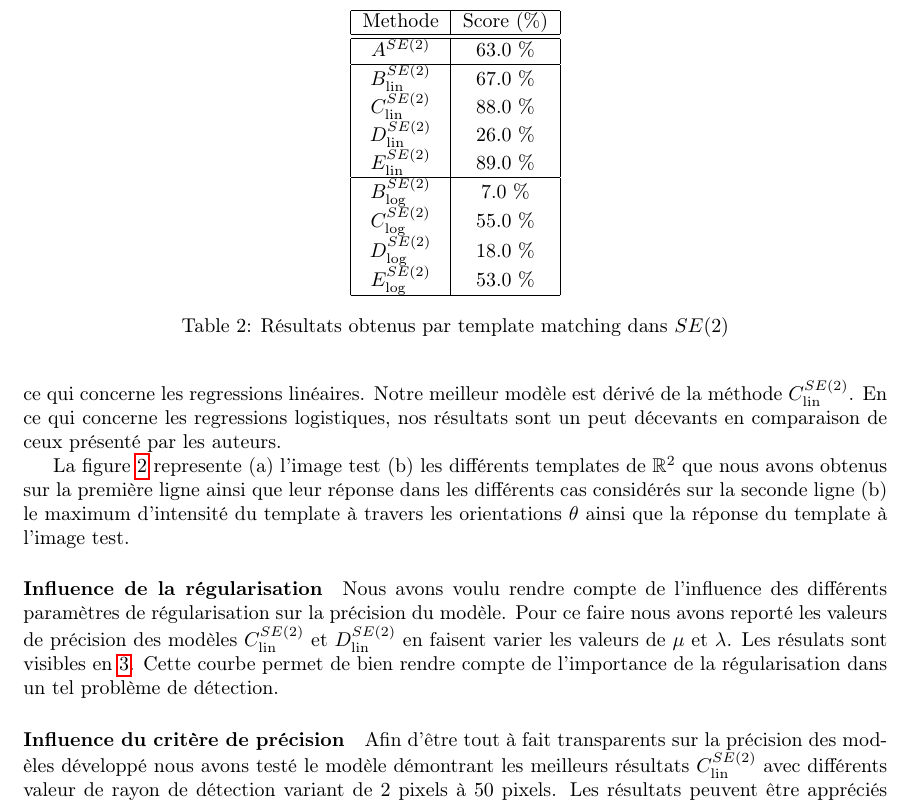
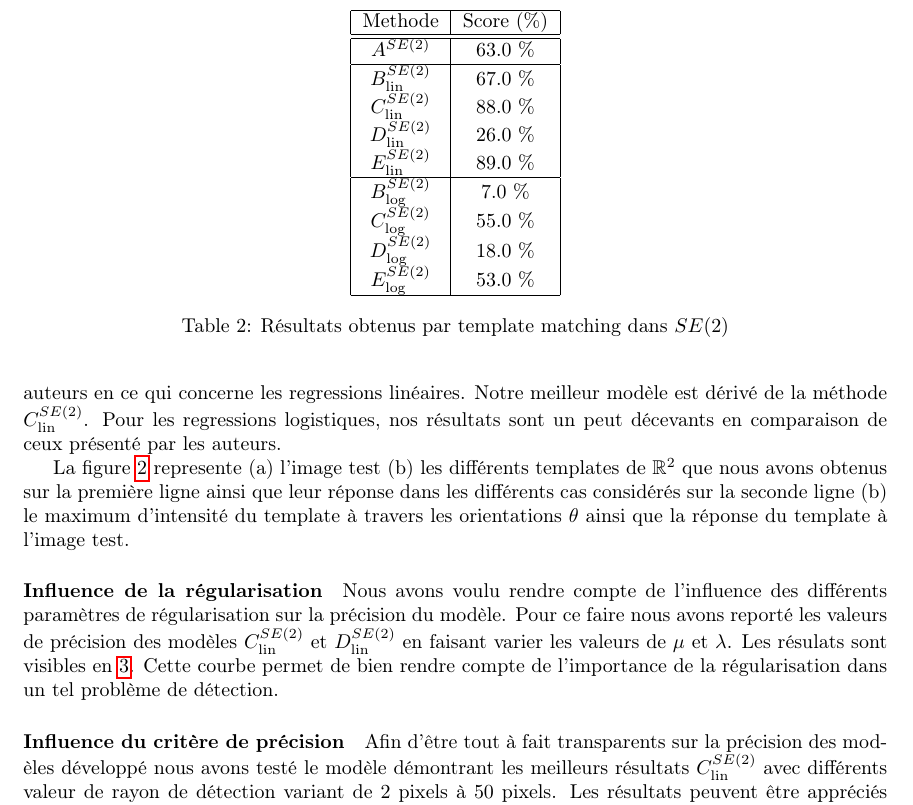
Before and after one commit to pierreglaser/templatematching-mva, a LaTeX document (report/main.tex): part of page 7 of 9, cut so that both start at the same text. Compiled offline with pdfLaTeX.

Commit message:
Minor changes

```diff
--- a/report/main.tex
+++ b/report/main.tex
@@ -372,7 +372,7 @@ d'atteindre un niveau de performance bien supérieur passant de 3\% dans $\mathb
 un simple régularisation $l-2$ est considérée (cas C), combinée à un choix judicieux de $\mu$,  la performance peut atteindre 88\% de précision.
 L'ajout d'un nouveau terme régularisant (cas E) et un bon choix de constante permet d'obtenir le meilleur résultat. Seul le cas D, démontre une
 performance plus faible que le même cas dans $\mathbb{R}^2$ qui était également l'un des moins peformants. Les résultats que nous présentons sont en ligne avec ceux
-présentés par les auteurs en ce qui concerne les regressions linéaires. Notre meilleur modèle est dérivé de la méthode $C_{\text{lin}}^{SE(2)}$. En ce qui concerne
+présentés par les auteurs en ce qui concerne les regressions linéaires. Notre meilleur modèle est dérivé de la méthode $C_{\text{lin}}^{SE(2)}$. Pour
 les regressions logistiques, nos résultats sont un peut décevants en comparaison de ceux présenté par les auteurs.
 
 
@@ -690,7 +690,7 @@ cas considérés sur la seconde ligne (b) le maximum d'intensité du template à
 
 Nous avons voulu rendre compte de l'influence des différents paramètres de régularisation sur la précision du modèle.
 Pour ce faire nous avons reporté les valeurs de précision des modèles $C_{\text{lin}}^{SE(2)}$ et $D_{\text{lin}}^{SE(2)}$
-en faisent varier les valeurs de $\mu$ et $\lambda$. Les résulats sont visibles en \ref{fig:param}. Cette courbe permet de bien rendre
+en faisant varier les valeurs de $\mu$ et $\lambda$. Les résulats sont visibles en \ref{fig:param}. Cette courbe permet de bien rendre
 compte de l'importance de la régularisation dans un tel problème de détection.
 
 \paragraph{Influence du critère de précision}
```
